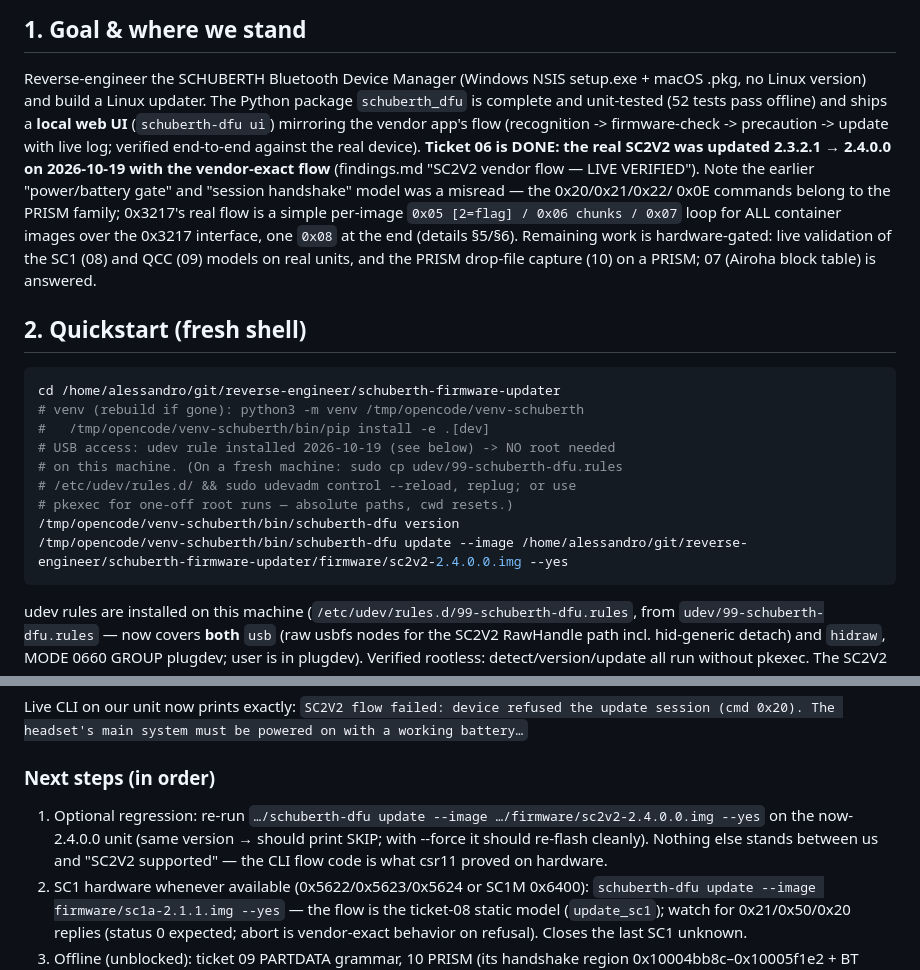
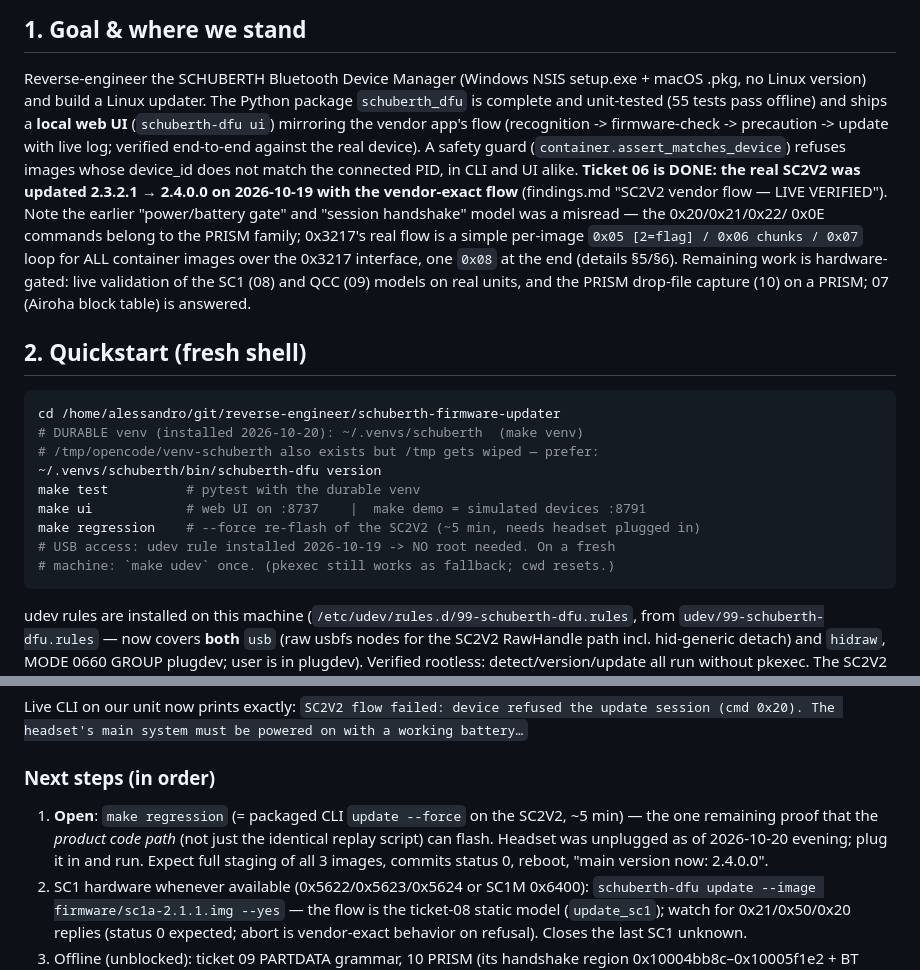
Before and after one commit to aleeraser/sena-schuberth-dfu, a Markdown page: CHECKPOINT.md, 2 parts joined by grey strips. Drawn GitHub-style.

````diff
--- a/CHECKPOINT.md
+++ b/CHECKPOINT.md
@@ -8,10 +8,12 @@ is the *working* state including dead ends and the live experiment log.
 
 Reverse-engineer the SCHUBERTH Bluetooth Device Manager (Windows NSIS
 setup.exe + macOS .pkg, no Linux version) and build a Linux updater.
-The Python package `schuberth_dfu` is complete and unit-tested (52 tests
+The Python package `schuberth_dfu` is complete and unit-tested (55 tests
 pass offline) and ships a **local web UI** (`schuberth-dfu ui`) mirroring
 the vendor app's flow (recognition -> firmware-check -> precaution ->
-update with live log; verified end-to-end against the real device). **Ticket 06 is DONE: the real SC2V2 was updated
+update with live log; verified end-to-end against the real device). A
+safety guard (`container.assert_matches_device`) refuses images whose
+device_id does not match the connected PID, in CLI and UI alike. **Ticket 06 is DONE: the real SC2V2 was updated
 2.3.2.1 → 2.4.0.0 on 2026-10-19 with the vendor-exact flow** (findings.md
 "SC2V2 vendor flow — LIVE VERIFIED"). Note the earlier "power/battery
 gate" and "session handshake" model was a misread — the 0x20/0x21/0x22/
@@ -26,14 +28,14 @@ a PRISM; 07 (Airoha block table) is answered.
 
 ```bash
 cd /home/alessandro/git/reverse-engineer/schuberth-firmware-updater
-# venv (rebuild if gone): python3 -m venv /tmp/opencode/venv-schuberth
-#   /tmp/opencode/venv-schuberth/bin/pip install -e .[dev]
-# USB access: udev rule installed 2026-10-19 (see below) -> NO root needed
-# on this machine. (On a fresh machine: sudo cp udev/99-schuberth-dfu.rules
-# /etc/udev/rules.d/ && sudo udevadm control --reload, replug; or use
-# pkexec for one-off root runs — absolute paths, cwd resets.)
-/tmp/opencode/venv-schuberth/bin/schuberth-dfu version
-/tmp/opencode/venv-schuberth/bin/schuberth-dfu update --image /home/alessandro/git/reverse-engineer/schuberth-firmware-updater/firmware/sc2v2-2.4.0.0.img --yes
+# DURABLE venv (installed 2026-10-20): ~/.venvs/schuberth  (make venv)
+# /tmp/opencode/venv-schuberth also exists but /tmp gets wiped — prefer:
+~/.venvs/schuberth/bin/schuberth-dfu version
+make test          # pytest with the durable venv
+make ui            # web UI on :8737    |  make demo = simulated devices :8791
+make regression    # --force re-flash of the SC2V2 (~5 min, needs headset plugged in)
+# USB access: udev rule installed 2026-10-19 -> NO root needed. On a fresh
+# machine: `make udev` once. (pkexec still works as fallback; cwd resets.)
 ```
 
 udev rules are installed on this machine (`/etc/udev/rules.d/99-schuberth-dfu.rules`,
@@ -216,11 +218,12 @@ Live CLI on our unit now prints exactly:
 headset's main system must be powered on with a working battery…`
 
 ### Next steps (in order)
-1. Optional regression: re-run `…/schuberth-dfu update --image
-   …/firmware/sc2v2-2.4.0.0.img --yes` on the now-2.4.0.0 unit (same
-   version → should print SKIP; with --force it should re-flash cleanly).
-   Nothing else stands between us and "SC2V2 supported" — the CLI flow
-   code is what csr11 proved on hardware.
+1. **Open**: `make regression` (= packaged CLI `update --force` on the
+   SC2V2, ~5 min) — the one remaining proof that the *product code
+   path* (not just the identical replay script) can flash. Headset was
+   unplugged as of 2026-10-20 evening; plug it in and run. Expect full
+   staging of all 3 images, commits status 0, reboot, "main version
+   now: 2.4.0.0".
 2. SC1 hardware whenever available (0x5622/0x5623/0x5624 or SC1M
    0x6400): `schuberth-dfu update --image firmware/sc1a-2.1.1.img --yes`
    — the flow is the ticket-08 static model (`update_sc1`); watch for
````
Also changed, not shown: README.md (+4 -0 lines), docs/assets/ui-device-recognition.png (added), 3 other files.
